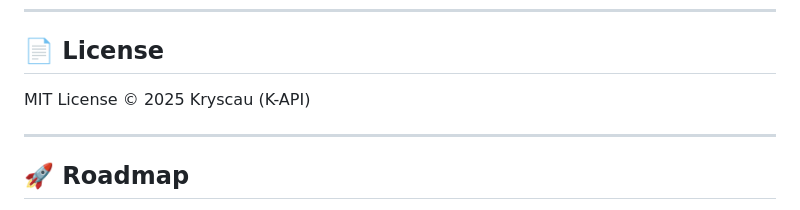
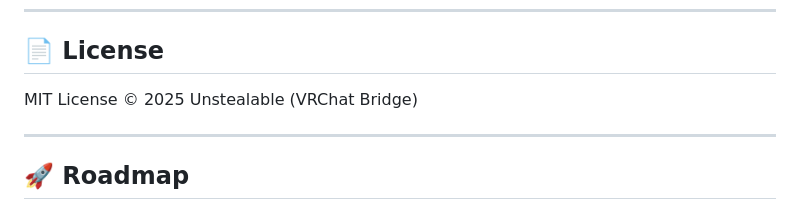
Before and after one commit to Khrysse/VRChatAPI, a Markdown page: README.md, the part around the change. GitHub-like rendering.

```diff
--- a/README.md
+++ b/README.md
@@ -281,7 +281,7 @@ Feature requests and bug reports are welcome!
 
 ## 📄 License
 
-MIT License © 2025 Kryscau (K-API)
+MIT License © 2025 Unstealable (VRChat Bridge)
 
 ---
 
```
